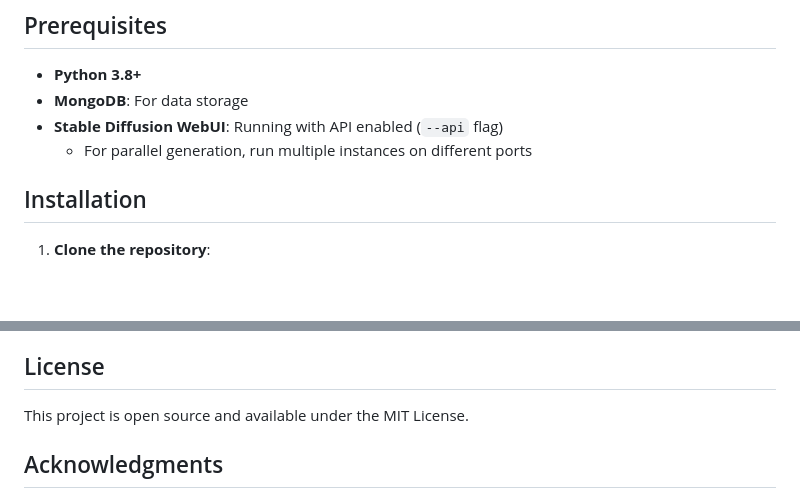
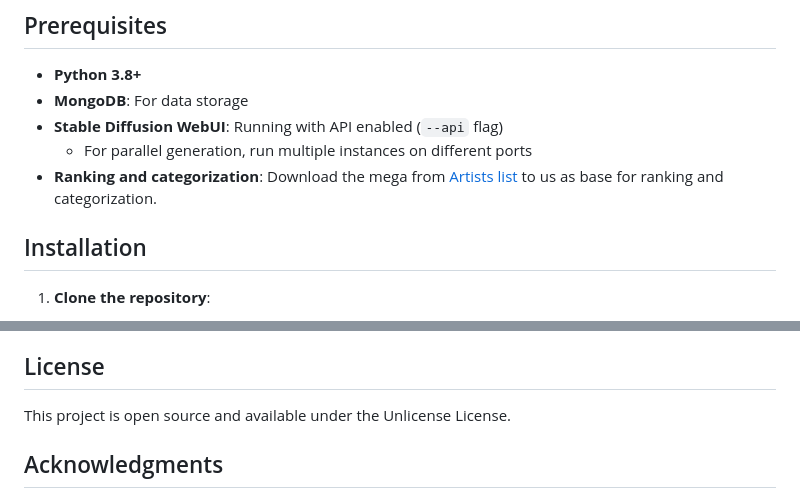
Before and after one commit to Dannythm/danbooru-ranker, a Markdown page: README.md, 2 parts joined by grey strips. GitHub-like rendering; blank space fills up the shorter version.

```diff
--- a/README.md
+++ b/README.md
@@ -19,6 +19,7 @@ A web application for collecting, generating, and comparing AI-generated images
 - **MongoDB**: For data storage
 - **Stable Diffusion WebUI**: Running with API enabled (`--api` flag)
   - For parallel generation, run multiple instances on different ports
+- **Ranking and categorization**: Download the mega from [Artists list](https://rentry.org/artists_list) to us as base for ranking and categorization.
 
 ## Installation
 
@@ -193,7 +194,7 @@ The FastAPI server provides the following endpoints:
 
 ## License
 
-This project is open source and available under the MIT License.
+This project is open source and available under the Unlicense License.
 
 ## Acknowledgments
 
```
